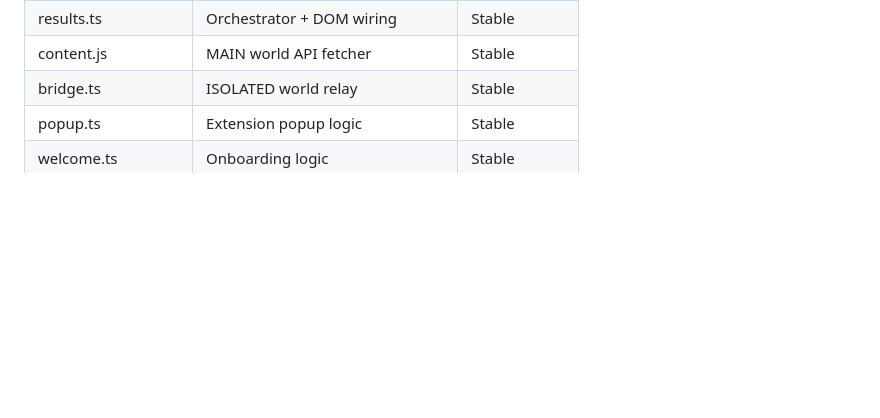
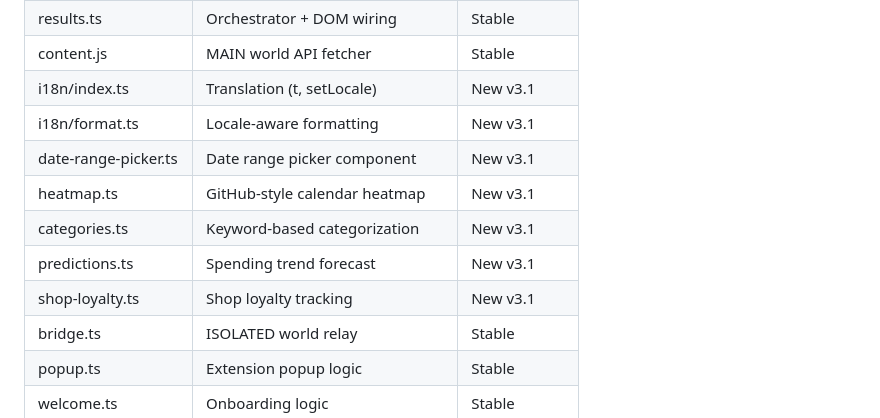
Before and after one commit to ninhhaidang/shopeestatx, a Markdown page: docs/project-roadmap.md, the part around one of its changes. Drawn GitHub-style; blank space fills up the shorter version.

```diff
--- a/docs/project-roadmap.md
+++ b/docs/project-roadmap.md
@@ -145,5 +173,12 @@ After Phase 2 (Dark mode + Export enhancements), module boundaries remain stable
 | results.ts | Orchestrator + DOM wiring | Stable |
 | content.js | MAIN world API fetcher | Stable |
+| i18n/index.ts | Translation (t, setLocale) | New v3.1 |
+| i18n/format.ts | Locale-aware formatting | New v3.1 |
+| date-range-picker.ts | Date range picker component | New v3.1 |
+| heatmap.ts | GitHub-style calendar heatmap | New v3.1 |
+| categories.ts | Keyword-based categorization | New v3.1 |
+| predictions.ts | Spending trend forecast | New v3.1 |
+| shop-loyalty.ts | Shop loyalty tracking | New v3.1 |
 | bridge.ts | ISOLATED world relay | Stable |
 | popup.ts | Extension popup logic | Stable |
 | welcome.ts | Onboarding logic | Stable |
```
Also changed, not shown: other parts of docs/project-roadmap.md (+40 -12 lines).
